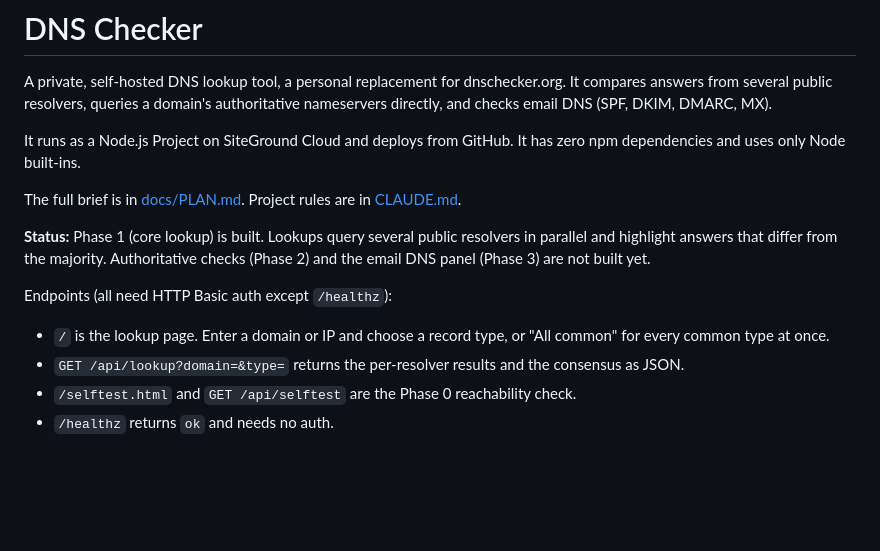
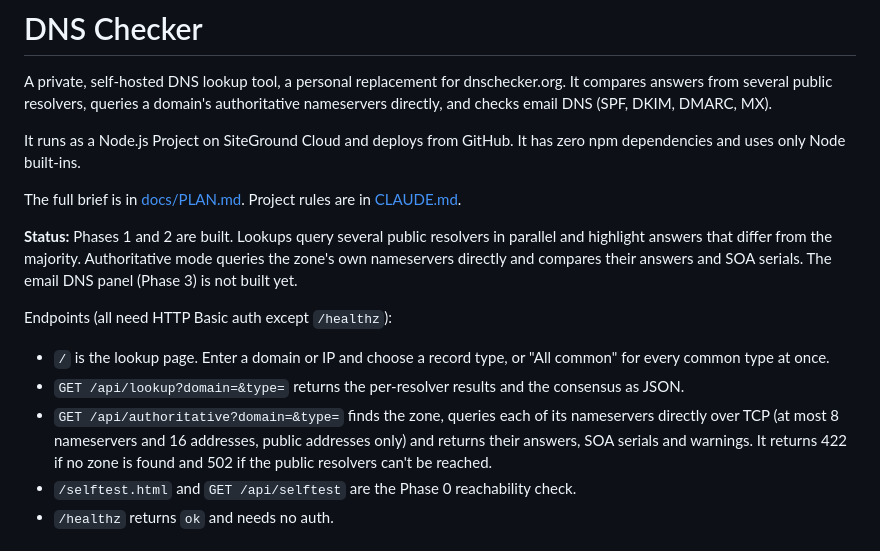
Before and after one commit to holty07/dnschecker, a Markdown page: README.md, the part around the change. Rendered like a GitHub page; blank space fills up the shorter version.

Commit message:
Document Phase 2 in the README
Co-Authored-By: Claude Opus 5.5 <noreply@anthropic.com>
Claude-Session: https://claude.ai/code/session_01E6sT9TrtBELB41CH19bPP9

```diff
--- a/README.md
+++ b/README.md
@@ -6,12 +6,13 @@ It runs as a Node.js Project on SiteGround Cloud and deploys from GitHub. It has
 
 The full brief is in [docs/PLAN.md](docs/PLAN.md). Project rules are in [CLAUDE.md](CLAUDE.md).
 
-**Status:** Phase 1 (core lookup) is built. Lookups query several public resolvers in parallel and highlight answers that differ from the majority. Authoritative checks (Phase 2) and the email DNS panel (Phase 3) are not built yet.
+**Status:** Phases 1 and 2 are built. Lookups query several public resolvers in parallel and highlight answers that differ from the majority. Authoritative mode queries the zone's own nameservers directly and compares their answers and SOA serials. The email DNS panel (Phase 3) is not built yet.
 
 Endpoints (all need HTTP Basic auth except `/healthz`):
 
 - `/` is the lookup page. Enter a domain or IP and choose a record type, or "All common" for every common type at once.
 - `GET /api/lookup?domain=&type=` returns the per-resolver results and the consensus as JSON.
+- `GET /api/authoritative?domain=&type=` finds the zone, queries each of its nameservers directly over TCP (at most 8 nameservers and 16 addresses, public addresses only) and returns their answers, SOA serials and warnings. It returns 422 if no zone is found and 502 if the public resolvers can't be reached.
 - `/selftest.html` and `GET /api/selftest` are the Phase 0 reachability check.
 - `/healthz` returns `ok` and needs no auth.
 
```
